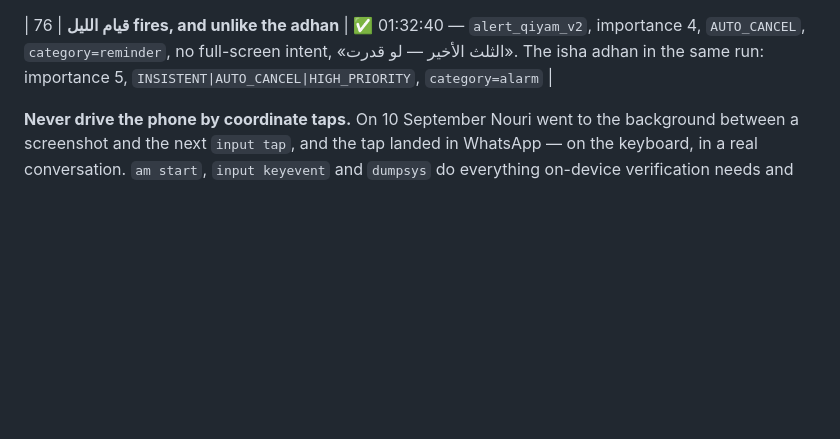
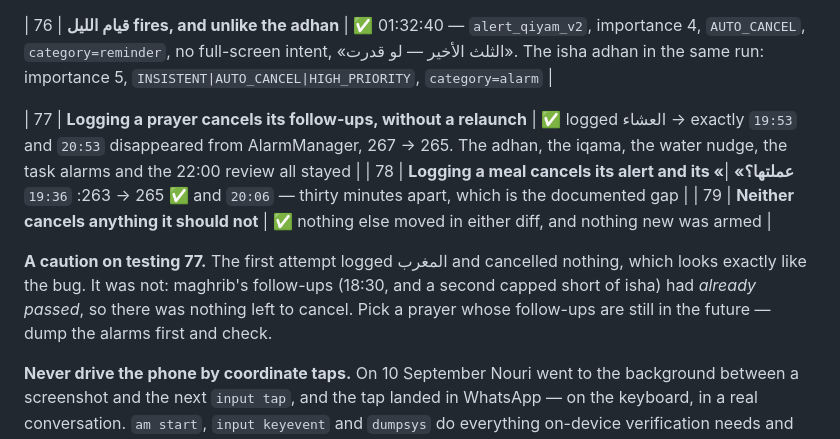
Before and after one commit to Eslamfoka/noury, a Markdown page: docs/install.md, the part around the change. GitHub-like rendering; blank space fills up the shorter version.

Commit message:
docs: «بيبطّل يرن على اللي عملته» — متقاس على جهاز
The claim was tested and asserted; it had never been watched happening.
Both halves now have, by diffing what AlarmManager actually holds either
side of a tap:

    logged العشاء   267 → 265   gone: 19:53, 20:53
    logged a meal   265 → 263   gone: 19:36, 20:06

The first pair are isha's two follow-up questions. The second are the
meal's task alert and the «عملتها؟» that follows it — thirty minutes
apart, which is the documented gap. In both cases nothing else moved:
the adhan, the iqama, the water nudge, the other task alarms and the
22:00 review all stayed, and nothing new was armed. And it happens at
the write site, with no relaunch.

Worth recording because the first attempt *looked* like the bug. Logging
المغرب cancelled nothing at all — not a failure: its follow-ups (18:30,
and a second capped short of isha) had already passed, so there was
nothing left to cancel. install.md says so next to the check, because
someone repeating this at the wrong hour would otherwise conclude the
feature is broken.

Co-Authored-By: Claude Opus 5 <noreply@anthropic.com>
Claude-Session: https://claude.ai/code/session_0136CAYWLVofaunP3qq9m3LB

```diff
--- a/docs/install.md
+++ b/docs/install.md
@@ -258,6 +258,16 @@ own power management is the variable an emulator cannot speak for.
 
 | 76 | **قيام الليل fires, and unlike the adhan** | ✅ 01:32:40 — `alert_qiyam_v2`, importance 4, `AUTO_CANCEL`, `category=reminder`, no full-screen intent, «الثلث الأخير — لو قدرت». The isha adhan in the same run: importance 5, `INSISTENT|AUTO_CANCEL|HIGH_PRIORITY`, `category=alarm` |
 
+| 77 | **Logging a prayer cancels its follow-ups, without a relaunch** | ✅ logged العشاء → exactly `19:53` and `20:53` disappeared from AlarmManager, 267 → 265. The adhan, the iqama, the water nudge, the task alarms and the 22:00 review all stayed |
+| 78 | **Logging a meal cancels its alert and its «عملتها؟»** | ✅ 265 → 263: `19:36` and `20:06` — thirty minutes apart, which is the documented gap |
+| 79 | **Neither cancels anything it should not** | ✅ nothing else moved in either diff, and nothing new was armed |
+
+**A caution on testing 77.** The first attempt logged المغرب and cancelled
+nothing, which looks exactly like the bug. It was not: maghrib's follow-ups
+(18:30, and a second capped short of isha) had *already passed*, so there was
+nothing left to cancel. Pick a prayer whose follow-ups are still in the
+future — dump the alarms first and check.
+
 **Never drive the phone by coordinate taps.** On 10 September Nouri went to the
 background between a screenshot and the next `input tap`, and the tap landed in
 WhatsApp — on the keyboard, in a real conversation. `am start`, `input
```
Also changed, not shown: docs/STATUS.md (+4 -1 lines).
